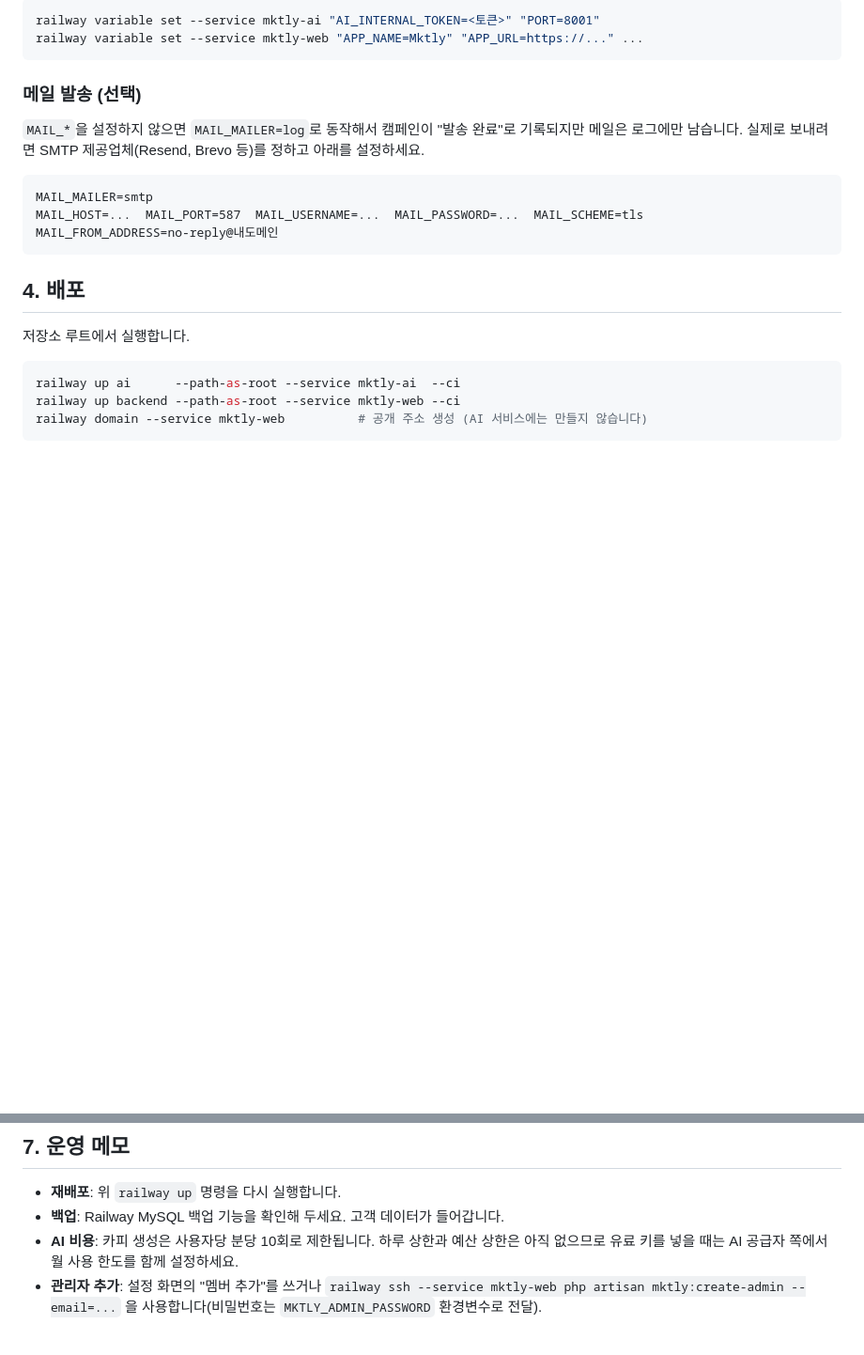
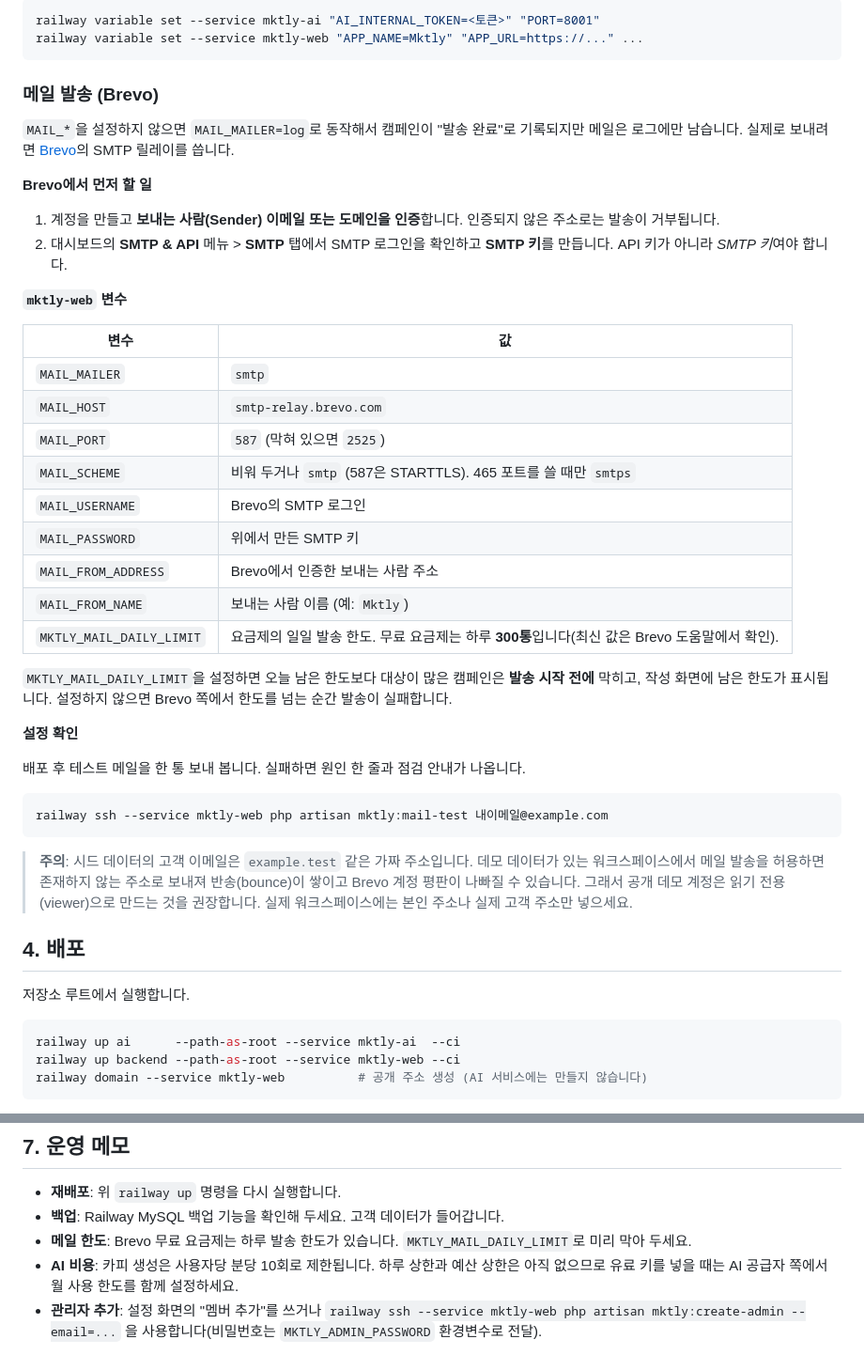
Before and after one commit to minhahamin/mktly, a Markdown page: DEPLOY.md, 2 parts joined by grey strips. Shown at 94% size. GitHub-like rendering; blank space fills up the shorter version.

Commit message:
docs: Brevo SMTP 설정 가이드(잘못된 MAIL_SCHEME 값 수정), 일일 한도와 반송 주의사항

````diff
--- a/DEPLOY.md
+++ b/DEPLOY.md
@@ -68,15 +68,40 @@ railway variable set --service mktly-ai "AI_INTERNAL_TOKEN=<토큰>" "PORT=8001"
 railway variable set --service mktly-web "APP_NAME=Mktly" "APP_URL=https://..." ...
 ```
 
-### 메일 발송 (선택)
+### 메일 발송 (Brevo)
 
-`MAIL_*`을 설정하지 않으면 `MAIL_MAILER=log`로 동작해서 캠페인이 "발송 완료"로 기록되지만 메일은 로그에만 남습니다. 실제로 보내려면 SMTP 제공업체(Resend, Brevo 등)를 정하고 아래를 설정하세요.
+`MAIL_*`을 설정하지 않으면 `MAIL_MAILER=log`로 동작해서 캠페인이 "발송 완료"로 기록되지만 메일은 로그에만 남습니다. 실제로 보내려면 [Brevo](https://www.brevo.com)의 SMTP 릴레이를 씁니다.
 
+**Brevo에서 먼저 할 일**
+
+1. 계정을 만들고 **보내는 사람(Sender) 이메일 또는 도메인을 인증**합니다. 인증되지 않은 주소로는 발송이 거부됩니다.
+2. 대시보드의 **SMTP & API** 메뉴 > **SMTP** 탭에서 SMTP 로그인을 확인하고 **SMTP 키**를 만듭니다. API 키가 아니라 *SMTP 키*여야 합니다.
+
+**`mktly-web` 변수**
+
+| 변수 | 값 |
+|---|---|
+| `MAIL_MAILER` | `smtp` |
+| `MAIL_HOST` | `smtp-relay.brevo.com` |
+| `MAIL_PORT` | `587` (막혀 있으면 `2525`) |
+| `MAIL_SCHEME` | 비워 두거나 `smtp` (587은 STARTTLS). 465 포트를 쓸 때만 `smtps` |
+| `MAIL_USERNAME` | Brevo의 SMTP 로그인 |
+| `MAIL_PASSWORD` | 위에서 만든 SMTP 키 |
+| `MAIL_FROM_ADDRESS` | Brevo에서 인증한 보내는 사람 주소 |
+| `MAIL_FROM_NAME` | 보내는 사람 이름 (예: `Mktly`) |
+| `MKTLY_MAIL_DAILY_LIMIT` | 요금제의 일일 발송 한도. 무료 요금제는 하루 **300통**입니다(최신 값은 Brevo 도움말에서 확인). |
+
+`MKTLY_MAIL_DAILY_LIMIT`을 설정하면 오늘 남은 한도보다 대상이 많은 캠페인은 **발송 시작 전에** 막히고, 작성 화면에 남은 한도가 표시됩니다. 설정하지 않으면 Brevo 쪽에서 한도를 넘는 순간 발송이 실패합니다.
+
+**설정 확인**
+
+배포 후 테스트 메일을 한 통 보내 봅니다. 실패하면 원인 한 줄과 점검 안내가 나옵니다.
+
+```bash
+railway ssh --service mktly-web php artisan mktly:mail-test 내이메일@example.com
 ```
-MAIL_MAILER=smtp
-MAIL_HOST=...  MAIL_PORT=587  MAIL_USERNAME=...  MAIL_PASSWORD=...  MAIL_SCHEME=tls
-MAIL_FROM_ADDRESS=no-reply@내도메인
-```
+
+> **주의**: 시드 데이터의 고객 이메일은 `example.test` 같은 가짜 주소입니다. 데모 데이터가 있는 워크스페이스에서 메일 발송을 허용하면 존재하지 않는 주소로 보내져 반송(bounce)이 쌓이고 Brevo 계정 평판이 나빠질 수 있습니다. 그래서 공개 데모 계정은 읽기 전용(viewer)으로 만드는 것을 권장합니다. 실제 워크스페이스에는 본인 주소나 실제 고객 주소만 넣으세요.
 
 ## 4. 배포
 
@@ -114,5 +139,6 @@ railway ssh --service mktly-web php artisan mktly:demo --force
 
 - **재배포**: 위 `railway up` 명령을 다시 실행합니다.
 - **백업**: Railway MySQL 백업 기능을 확인해 두세요. 고객 데이터가 들어갑니다.
+- **메일 한도**: Brevo 무료 요금제는 하루 발송 한도가 있습니다. `MKTLY_MAIL_DAILY_LIMIT`로 미리 막아 두세요.
 - **AI 비용**: 카피 생성은 사용자당 분당 10회로 제한됩니다. 하루 상한과 예산 상한은 아직 없으므로 유료 키를 넣을 때는 AI 공급자 쪽에서 월 사용 한도를 함께 설정하세요.
 - **관리자 추가**: 설정 화면의 "멤버 추가"를 쓰거나 `railway ssh --service mktly-web php artisan mktly:create-admin --email=...` 을 사용합니다(비밀번호는 `MKTLY_ADMIN_PASSWORD` 환경변수로 전달).
````
Also changed, not shown: README.md (+1 -1 lines).
